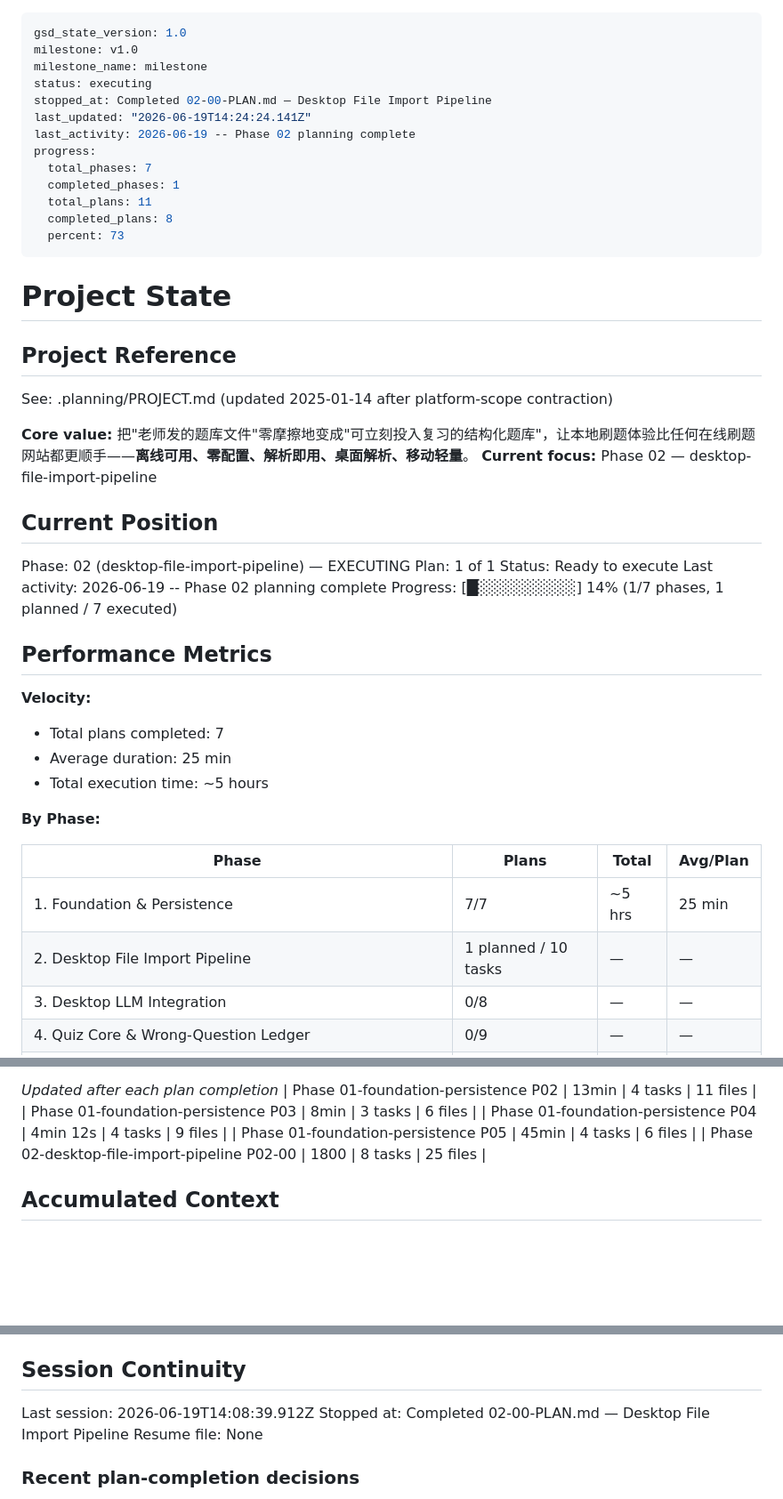
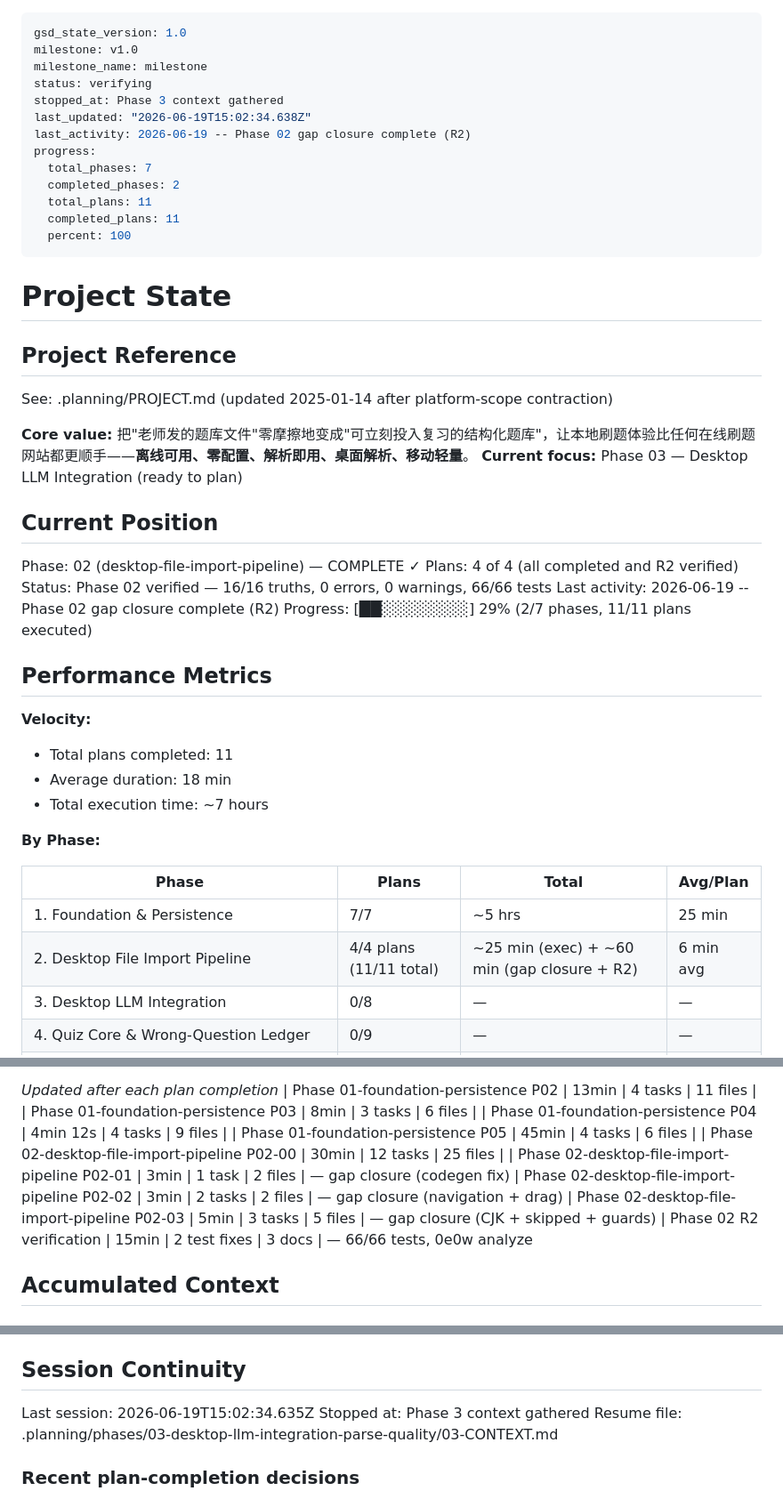
Before and after one commit to TechieBreeze/RedClassHelper, a Markdown page: .planning/STATE.md, 3 parts joined by grey strips. Shown at 89% size. GitHub-like rendering; blank space fills up the shorter version.

Commit message:
docs(state): record phase 03 context session

```diff
--- a/.planning/STATE.md
+++ b/.planning/STATE.md
@@ -2,16 +2,16 @@
 gsd_state_version: 1.0
 milestone: v1.0
 milestone_name: milestone
-status: executing
-stopped_at: Completed 02-00-PLAN.md — Desktop File Import Pipeline
-last_updated: "2026-06-19T14:24:24.141Z"
-last_activity: 2026-06-19 -- Phase 02 planning complete
+status: verifying
+stopped_at: Phase 3 context gathered
+last_updated: "2026-06-19T15:02:34.638Z"
+last_activity: 2026-06-19 -- Phase 02 gap closure complete (R2)
 progress:
   total_phases: 7
-  completed_phases: 1
+  completed_phases: 2
   total_plans: 11
-  completed_plans: 8
-  percent: 73
+  completed_plans: 11
+  percent: 100
 ---
 
 # Project State
@@ -21,30 +21,30 @@ progress:
 See: .planning/PROJECT.md (updated 2025-01-14 after platform-scope contraction)
 
 **Core value:** 把"老师发的题库文件"零摩擦地变成"可立刻投入复习的结构化题库"，让本地刷题体验比任何在线刷题网站都更顺手——**离线可用、零配置、解析即用、桌面解析、移动轻量**。
-**Current focus:** Phase 02 — desktop-file-import-pipeline
+**Current focus:** Phase 03 — Desktop LLM Integration (ready to plan)
 
 ## Current Position
 
-Phase: 02 (desktop-file-import-pipeline) — EXECUTING
-Plan: 1 of 1
-Status: Ready to execute
-Last activity: 2026-06-19 -- Phase 02 planning complete
-Progress: [█░░░░░░░░░] 14% (1/7 phases, 1 planned / 7 executed)
+Phase: 02 (desktop-file-import-pipeline) — COMPLETE ✓
+Plans: 4 of 4 (all completed and R2 verified)
+Status: Phase 02 verified — 16/16 truths, 0 errors, 0 warnings, 66/66 tests
+Last activity: 2026-06-19 -- Phase 02 gap closure complete (R2)
+Progress: [██░░░░░░░░] 29% (2/7 phases, 11/11 plans executed)
 
 ## Performance Metrics
 
 **Velocity:**
 
-- Total plans completed: 7
-- Average duration: 25 min
-- Total execution time: ~5 hours
+- Total plans completed: 11
+- Average duration: 18 min
+- Total execution time: ~7 hours
 
 **By Phase:**
 
 | Phase | Plans | Total | Avg/Plan |
 |-------|-------|-------|----------|
 | 1. Foundation & Persistence | 7/7 | ~5 hrs | 25 min |
-| 2. Desktop File Import Pipeline | 1 planned / 10 tasks | — | — |
+| 2. Desktop File Import Pipeline | 4/4 plans (11/11 total) | ~25 min (exec) + ~60 min (gap closure + R2) | 6 min avg |
 | 3. Desktop LLM Integration | 0/8 | — | — |
 | 4. Quiz Core & Wrong-Question Ledger | 0/9 | — | — |
 | 5. JSON Cross-Device Transfer + Multiple-Choice + Bookmarks + Statistics | 0/9 | — | — |
@@ -61,7 +61,11 @@ Progress: [█░░░░░░░░░] 14% (1/7 phases, 1 planned / 7 execut
 | Phase 01-foundation-persistence P03 | 8min | 3 tasks | 6 files |
 | Phase 01-foundation-persistence P04 | 4min 12s | 4 tasks | 9 files |
 | Phase 01-foundation-persistence P05 | 45min | 4 tasks | 6 files |
-| Phase 02-desktop-file-import-pipeline P02-00 | 1800 | 8 tasks | 25 files |
+| Phase 02-desktop-file-import-pipeline P02-00 | 30min | 12 tasks | 25 files |
+| Phase 02-desktop-file-import-pipeline P02-01 | 3min | 1 task | 2 files | — gap closure (codegen fix)
+| Phase 02-desktop-file-import-pipeline P02-02 | 3min | 2 tasks | 2 files | — gap closure (navigation + drag)
+| Phase 02-desktop-file-import-pipeline P02-03 | 5min | 3 tasks | 5 files | — gap closure (CJK + skipped + guards)
+| Phase 02 R2 verification | 15min | 2 test fixes | 3 docs | — 66/66 tests, 0e0w analyze
 
 ## Accumulated Context
 
@@ -111,9 +115,9 @@ None yet.
 
 ## Session Continuity
 
-Last session: 2026-06-19T14:08:39.912Z
-Stopped at: Completed 02-00-PLAN.md — Desktop File Import Pipeline
-Resume file: None
+Last session: 2026-06-19T15:02:34.635Z
+Stopped at: Phase 3 context gathered
+Resume file: .planning/phases/03-desktop-llm-integration-parse-quality/03-CONTEXT.md
 
 ### Recent plan-completion decisions
 
```
